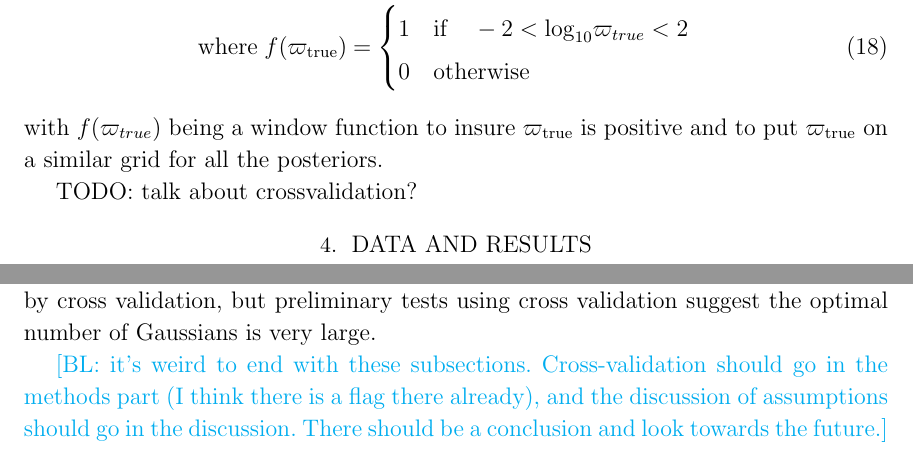
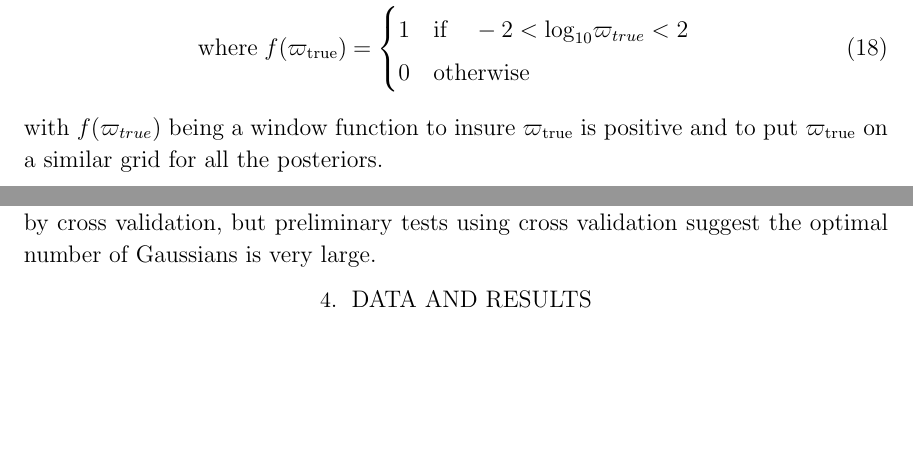
Before and after one commit to andersdot/photoParallax, a LaTeX paper (paper/paper.tex): two parts of pages 12 and 24 of 25 before the commit and two parts of pages 12 and 13 of 25 after it, joined at a grey line, cut so that both start at the same text, the shorter picture padded with empty space. Compiled offline with pdfLaTeX.

Commit message:
cross validation moved

```diff
--- a/paper/paper.tex
+++ b/paper/paper.tex
@@ -475,7 +475,9 @@ p(\mathbf{Y}_0 \given \mathbf{y}, \alpha) &\rightarrow& p(\varpi_{\true} \given
 \end{eqnarray}
 with $f(\varpi_{true})$ being a window function to insure $\varpi_{\true}$ is positive and to put $\varpi_{\true}$ on a similar grid for all the posteriors.
 
-TODO: talk about crossvalidation?
+\subsection{Cross Validation}
+For generating our prior, we use a mixture of 128 Gaussians. This number, 128, was chosen heuristically. It makes the method computationally tractable, and is sufficient for this demonstration of concept, but more Gaussians might be desired for a more final data product. We would ideally use the optimal number of Gaussians determined by cross validation, but preliminary tests using cross validation suggest the optimal number of Gaussians is very large.
+
 
 \section{Data and results}
 \begin{figure}
@@ -789,11 +791,6 @@ detail.
 \item[no physics] DWH
 \end{description}
 
-\subsection{Cross Validation}
-For generating our prior, we use a mixture of 128 Gaussians. This number, 128, was chosen heuristically. It makes the method computationally tractable, and is sufficient for this demonstration of concept, but more Gaussians might be desired for a more final data product. We would ideally use the optimal number of Gaussians determined by cross validation, but preliminary tests using cross validation suggest the optimal number of Gaussians is very large.
-
-\BLcomment{it's weird to end with these subsections. Cross-validation should go in the methods part (I think there is a flag there already), and the discussion of assumptions should go in the discussion. There should be a conclusion and look towards the future.}
-
 \section{Conclusion}
 If you want to read a conclusion, re-read the abstract!
 
```
